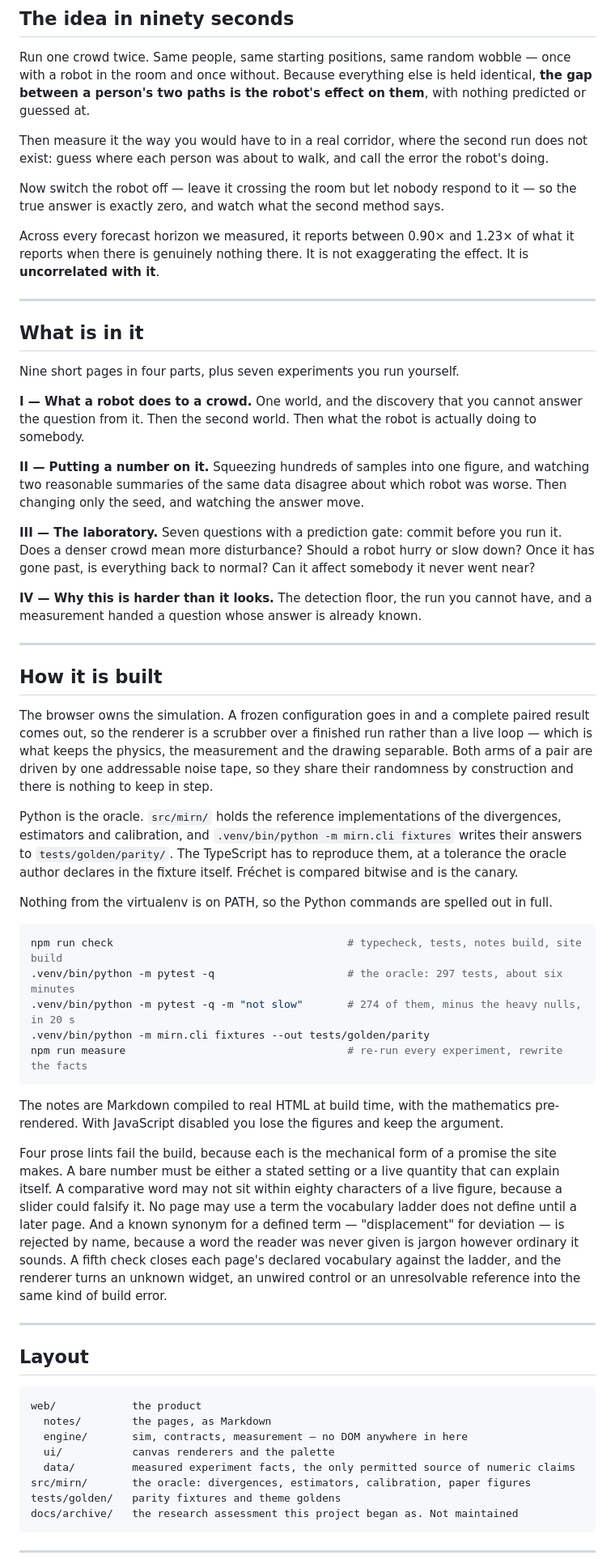
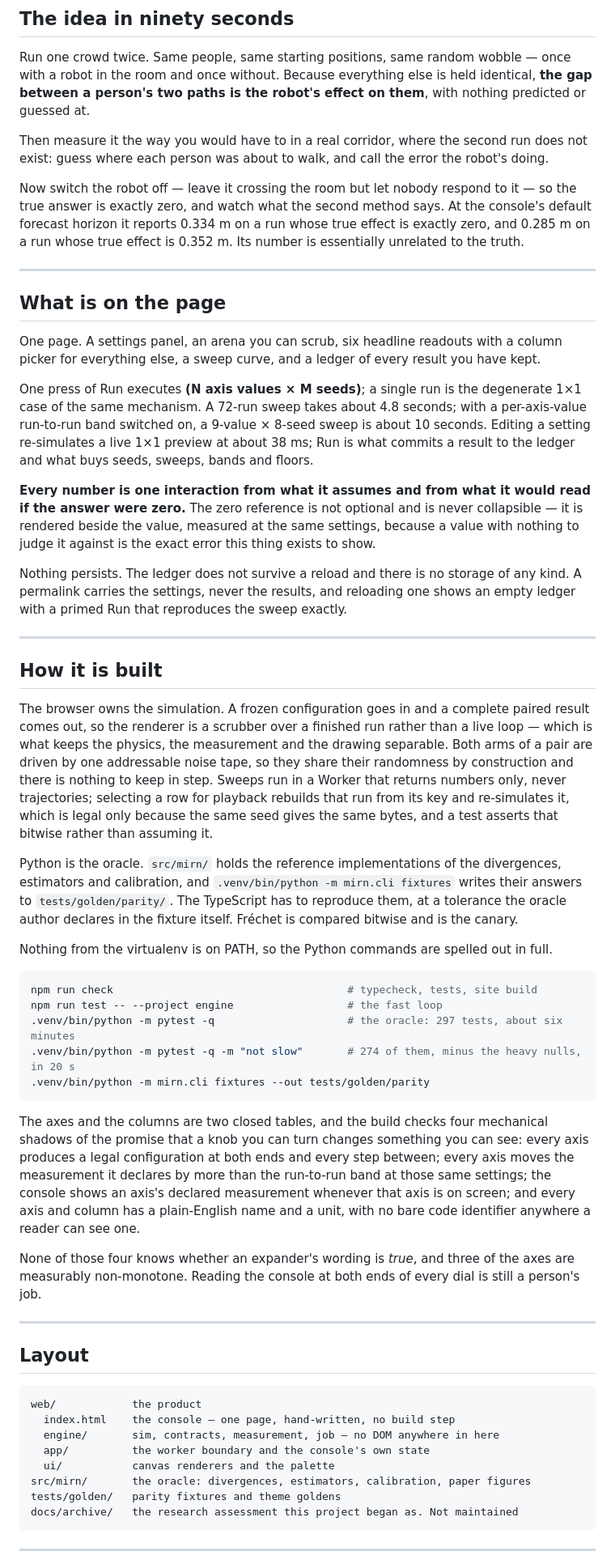
Before and after one commit to smukhyala/mirn, a Markdown page: README.md, the part around one of its changes. Shown at 81% size. GitHub-like rendering.

Commit message:
Rewrite the README for the console
The old one described nine pages in four parts, a vocabulary ladder, four prose lints
and npm run measure. None of those exist. The new one describes a bench: press Run,
compare rulers, and read every number next to what it would say if the answer were
zero.

Every path and command it names was checked against the tree, not assumed. One number
in the drafted copy was wrong: the design doc's four-decimal rounding of the forecaster's
reading on the treated run (0.2855) rounds to 0.286 at three decimals, but the actual
pinned value in report.golden.json is 0.2854565210301339, which rounds to 0.285. Fixed
before it shipped.

src/mirn, tests/ and tests/golden/parity were not touched by any of this pivot's 35
tasks: git diff --name-only affcfd2..HEAD -- src tests pyproject.toml is empty, where
affcfd2 is the plan commit this whole effort argues from.

Co-Authored-By: Claude Opus 5 (1M context) <noreply@anthropic.com>
Claude-Session: https://claude.ai/code/session_01FMKtNqzqoE6BLmYxf37Ke6

````diff
--- a/README.md
+++ b/README.md
@@ -25,31 +26,31 @@ Then measure it the way you would have to in a real corridor, where the second r
 guess where each person was about to walk, and call the error the robot's doing.
 
 Now switch the robot off — leave it crossing the room but let nobody respond to it — so the true
-answer is exactly zero, and watch what the second method says.
-
-Across every forecast horizon we measured, it reports between 0.90× and 1.23× of what it reports
-when there is genuinely nothing there. It is not exaggerating the effect. It is **uncorrelated with
-it**.
+answer is exactly zero, and watch what the second method says. At the console's default forecast
+horizon it reports 0.334 m on a run whose true effect is exactly zero, and 0.285 m on a run whose
+true effect is 0.352 m. Its number is essentially unrelated to the truth.
 
 ---
 
-## What is in it
+## What is on the page
 
-Nine short pages in four parts, plus seven experiments you run yourself.
+One page. A settings panel, an arena you can scrub, six headline readouts with a column picker for
+everything else, a sweep curve, and a ledger of every result you have kept.
 
-**I — What a robot does to a crowd.** One world, and the discovery that you cannot answer the
-question from it. Then the second world. Then what the robot is actually doing to somebody.
+One press of Run executes **(N axis values × M seeds)**; a single run is the degenerate 1×1 case of
+the same mechanism. A 72-run sweep takes about 4.8 seconds; with a per-axis-value run-to-run band
+switched on, a 9-value × 8-seed sweep is about 10 seconds. Editing a setting re-simulates a live
+1×1 preview at about 38 ms; Run is what commits a result to the ledger and what buys seeds, sweeps,
+bands and floors.
 
-**II — Putting a number on it.** Squeezing hundreds of samples into one figure, and watching two
-reasonable summaries of the same data disagree about which robot was worse. Then changing only the
-seed, and watching the answer move.
+**Every number is one interaction from what it assumes and from what it would read if the answer
+were zero.** The zero reference is not optional and is never collapsible — it is rendered beside
+the value, measured at the same settings, because a value with nothing to judge it against is the
+exact error this thing exists to show.
 
-**III — The laboratory.** Seven questions with a prediction gate: commit before you run it. Does a
-denser crowd mean more disturbance? Should a robot hurry or slow down? Once it has gone past, is
-everything back to normal? Can it affect somebody it never went near?
-
-**IV — Why this is harder than it looks.** The detection floor, the run you cannot have, and a
-measurement handed a question whose answer is already known.
+Nothing persists. The ledger does not survive a reload and there is no storage of any kind. A
+permalink carries the settings, never the results, and reloading one shows an empty ledger with a
+primed Run that reproduces the sweep exactly.
 
 ---
 
@@ -59,7 +60,9 @@ The browser owns the simulation. A frozen configuration goes in and a complete p
 out, so the renderer is a scrubber over a finished run rather than a live loop — which is what
 keeps the physics, the measurement and the drawing separable. Both arms of a pair are driven by one
 addressable noise tape, so they share their randomness by construction and there is nothing to keep
-in step.
+in step. Sweeps run in a Worker that returns numbers only, never trajectories; selecting a row for
+playback rebuilds that run from its key and re-simulates it, which is legal only because the same
+seed gives the same bytes, and a test asserts that bitwise rather than assuming it.
 
 Python is the oracle. `src/mirn/` holds the reference implementations of the divergences,
 estimators and calibration, and `.venv/bin/python -m mirn.cli fixtures` writes their answers to
@@ -69,24 +72,22 @@ declares in the fixture itself. Fréchet is compared bitwise and is the canary.
 Nothing from the virtualenv is on PATH, so the Python commands are spelled out in full.
 
 ```bash
-npm run check                                     # typecheck, tests, notes build, site build
+npm run check                                     # typecheck, tests, site build
+npm run test -- --project engine                  # the fast loop
 .venv/bin/python -m pytest -q                     # the oracle: 297 tests, about six minutes
 .venv/bin/python -m pytest -q -m "not slow"       # 274 of them, minus the heavy nulls, in 20 s
 .venv/bin/python -m mirn.cli fixtures --out tests/golden/parity
-npm run measure                                   # re-run every experiment, rewrite the facts
 ```
 
-The notes are Markdown compiled to real HTML at build time, with the mathematics pre-rendered.
-With JavaScript disabled you lose the figures and keep the argument.
+The axes and the columns are two closed tables, and the build checks four mechanical shadows of the
+promise that a knob you can turn changes something you can see: every axis produces a legal
+configuration at both ends and every step between; every axis moves the measurement it declares by
+more than the run-to-run band at those same settings; the console shows an axis's declared
+measurement whenever that axis is on screen; and every axis and column has a plain-English name and
+a unit, with no bare code identifier anywhere a reader can see one.
 
-Four prose lints fail the build, because each is the mechanical form of a promise the site makes.
-A bare number must be either a stated setting or a live quantity that can explain itself. A
-comparative word may not sit within eighty characters of a live figure, because a slider could
-falsify it. No page may use a term the vocabulary ladder does not define until a later page. And a
-known synonym for a defined term — "displacement" for deviation — is rejected by name, because a
-word the reader was never given is jargon however ordinary it sounds. A fifth check closes each
-page's declared vocabulary against the ladder, and the renderer turns an unknown widget, an unwired
-control or an unresolvable reference into the same kind of build error.
+None of those four knows whether an expander's wording is *true*, and three of the axes are
+measurably non-monotone. Reading the console at both ends of every dial is still a person's job.
 
 ---
 
@@ -94,10 +95,10 @@ control or an unresolvable reference into the same kind of build error.
 
 ```
 web/            the product
-  notes/        the pages, as Markdown
-  engine/       sim, contracts, measurement — no DOM anywhere in here
+  index.html    the console — one page, hand-written, no build step
+  engine/       sim, contracts, measurement, job — no DOM anywhere in here
+  app/          the worker boundary and the console's own state
   ui/           canvas renderers and the palette
-  data/         measured experiment facts, the only permitted source of numeric claims
 src/mirn/       the oracle: divergences, estimators, calibration, paper figures
 tests/golden/   parity fixtures and theme goldens
 docs/archive/   the research assessment this project began as. Not maintained
````
Also changed, not shown: other parts of README.md (+12 -10 lines).
